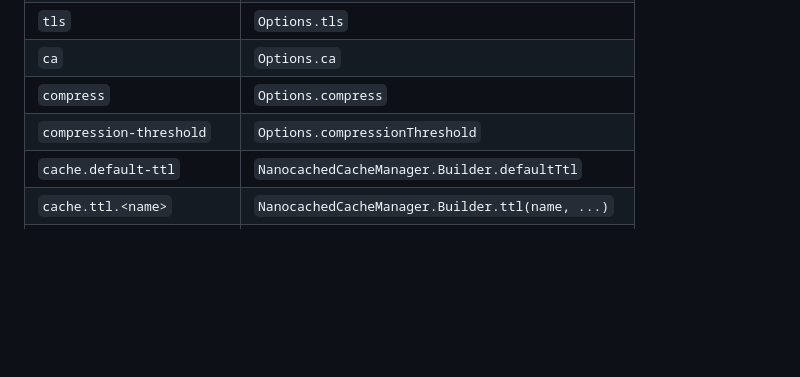
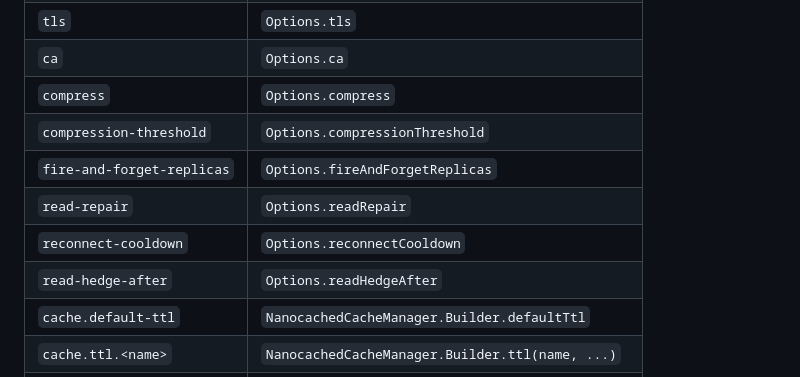
Before and after one commit to nanocached/nanocached, a Markdown page: adapters/spring-boot-starter/README.md, the part around the change. GitHub-like rendering; blank space fills up the shorter version.

```diff
--- a/adapters/spring-boot-starter/README.md
+++ b/adapters/spring-boot-starter/README.md
@@ -51,6 +51,10 @@ All under the `nanocached` prefix, passed straight to
 | `ca` | `Options.ca` |
 | `compress` | `Options.compress` |
 | `compression-threshold` | `Options.compressionThreshold` |
+| `fire-and-forget-replicas` | `Options.fireAndForgetReplicas` |
+| `read-repair` | `Options.readRepair` |
+| `reconnect-cooldown` | `Options.reconnectCooldown` |
+| `read-hedge-after` | `Options.readHedgeAfter` |
 | `cache.default-ttl` | `NanocachedCacheManager.Builder.defaultTtl` |
 | `cache.ttl.<name>` | `NanocachedCacheManager.Builder.ttl(name, ...)` |
 | `cache.allow-null-values` | `NanocachedCacheManager.Builder.allowNullValues` |
```
Also changed, not shown: adapters/cache-manager/README.md (+10 -9 lines), adapters/django/README.md (+10 -8 lines).
